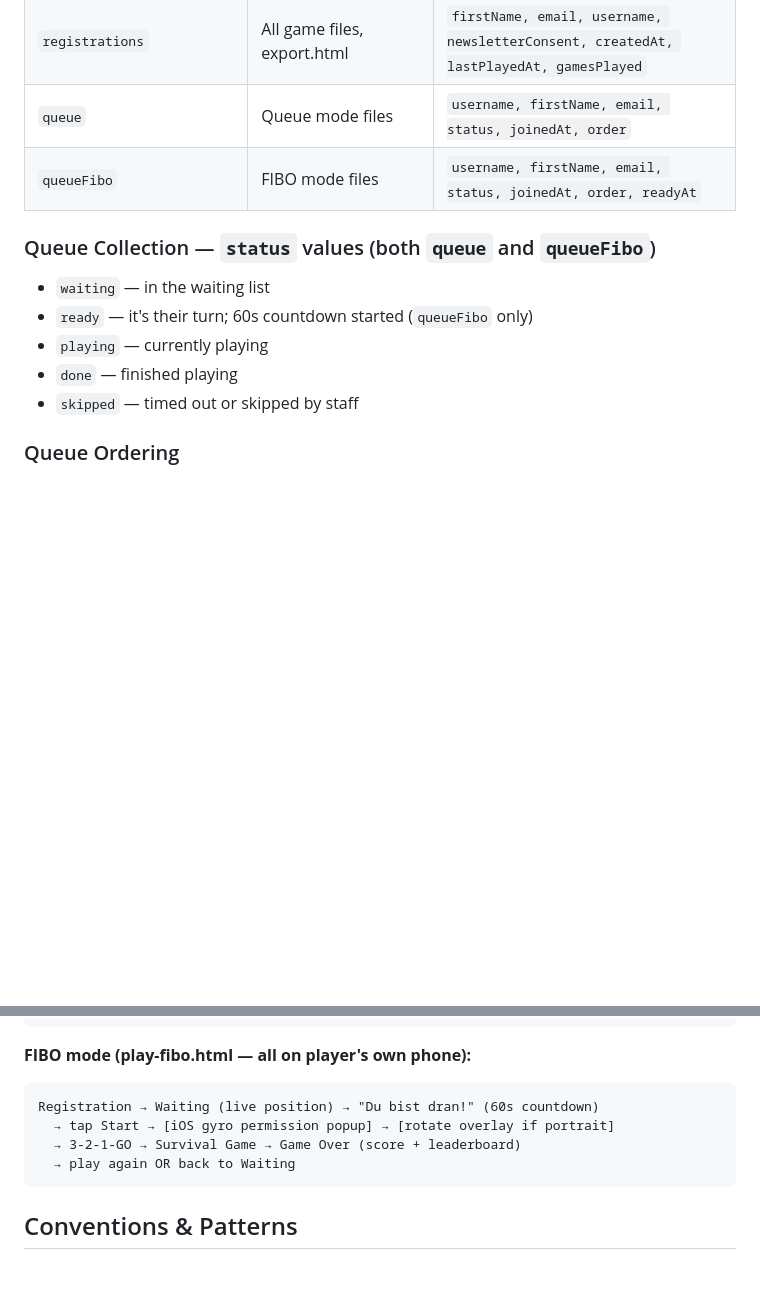
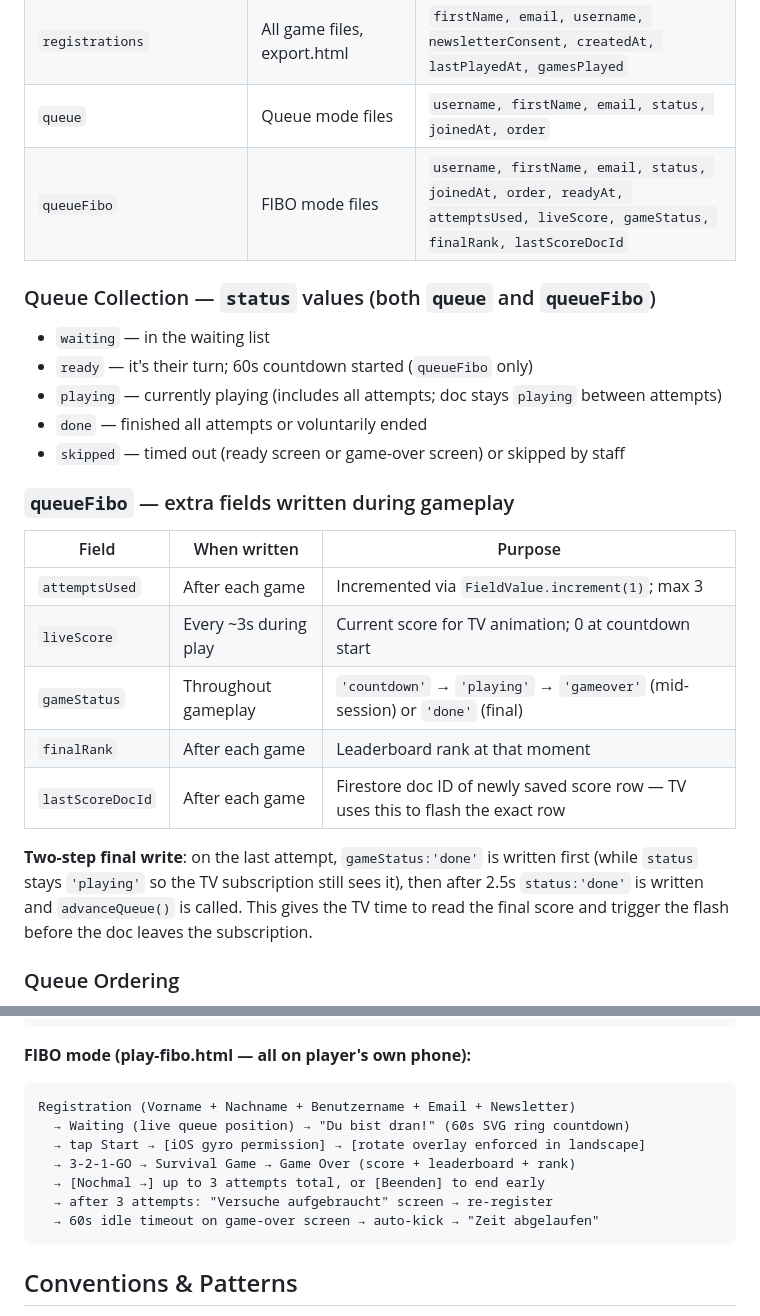
Before and after one commit to mpurer/balance-app, a Markdown page: CLAUDE.md, 2 parts joined by grey strips. Rendered like a GitHub page; blank space fills up the shorter version.

````diff
--- a/CLAUDE.md
+++ b/CLAUDE.md
@@ -94,14 +94,25 @@ pendingQueueEntries  // sorted waiting list from onSnapshot
 | `leaderboardFiboSurvival` | play-fibo.html, firebase-leaderboard-fibo.html | `playerName, score, timestamp` |
 | `registrations` | All game files, export.html | `firstName, email, username, newsletterConsent, createdAt, lastPlayedAt, gamesPlayed` |
 | `queue` | Queue mode files | `username, firstName, email, status, joinedAt, order` |
-| `queueFibo` | FIBO mode files | `username, firstName, email, status, joinedAt, order, readyAt` |
+| `queueFibo` | FIBO mode files | `username, firstName, email, status, joinedAt, order, readyAt, attemptsUsed, liveScore, gameStatus, finalRank, lastScoreDocId` |
 
 ### Queue Collection — `status` values (both `queue` and `queueFibo`)
 - `waiting` — in the waiting list
 - `ready` — it's their turn; 60s countdown started (`queueFibo` only)
-- `playing` — currently playing
-- `done` — finished playing
-- `skipped` — timed out or skipped by staff
+- `playing` — currently playing (includes all attempts; doc stays `playing` between attempts)
+- `done` — finished all attempts or voluntarily ended
+- `skipped` — timed out (ready screen or game-over screen) or skipped by staff
+
+### `queueFibo` — extra fields written during gameplay
+| Field | When written | Purpose |
+|---|---|---|
+| `attemptsUsed` | After each game | Incremented via `FieldValue.increment(1)`; max 3 |
+| `liveScore` | Every ~3s during play | Current score for TV animation; 0 at countdown start |
+| `gameStatus` | Throughout gameplay | `'countdown'` → `'playing'` → `'gameover'` (mid-session) or `'done'` (final) |
+| `finalRank` | After each game | Leaderboard rank at that moment |
+| `lastScoreDocId` | After each game | Firestore doc ID of newly saved score row — TV uses this to flash the exact row |
+
+**Two-step final write**: on the last attempt, `gameStatus:'done'` is written first (while `status` stays `'playing'` so the TV subscription still sees it), then after 2.5s `status:'done'` is written and `advanceQueue()` is called. This gives the TV time to read the final score and trigger the flash before the doc leaves the subscription.
 
 ### Queue Ordering
 `order` is a float set to `Date.now()` on join. FIFO natural sort. Bump to front sets `order = currentMinOrder - 1000`. **All queue queries use client-side sort** (no `orderBy` in Firestore) to avoid needing a composite index.
@@ -150,10 +161,13 @@ Enable Gyro → Queue Screen → [Play] → Level Select → Start → 3-2-1-GO
 
 **FIBO mode (play-fibo.html — all on player's own phone):**
 ```
-Registration → Waiting (live position) → "Du bist dran!" (60s countdown)
-  → tap Start → [iOS gyro permission popup] → [rotate overlay if portrait]
-  → 3-2-1-GO → Survival Game → Game Over (score + leaderboard)
-  → play again OR back to Waiting
+Registration (Vorname + Nachname + Benutzername + Email + Newsletter)
+  → Waiting (live queue position) → "Du bist dran!" (60s SVG ring countdown)
+  → tap Start → [iOS gyro permission] → [rotate overlay enforced in landscape]
+  → 3-2-1-GO → Survival Game → Game Over (score + leaderboard + rank)
+  → [Nochmal →] up to 3 attempts total, or [Beenden] to end early
+  → after 3 attempts: "Versuche aufgebraucht" screen → re-register
+  → 60s idle timeout on game-over screen → auto-kick → "Zeit abgelaufen"
 ```
 
 ## Conventions & Patterns
````
Also changed, not shown: other parts of CLAUDE.md (+33 -8 lines).
